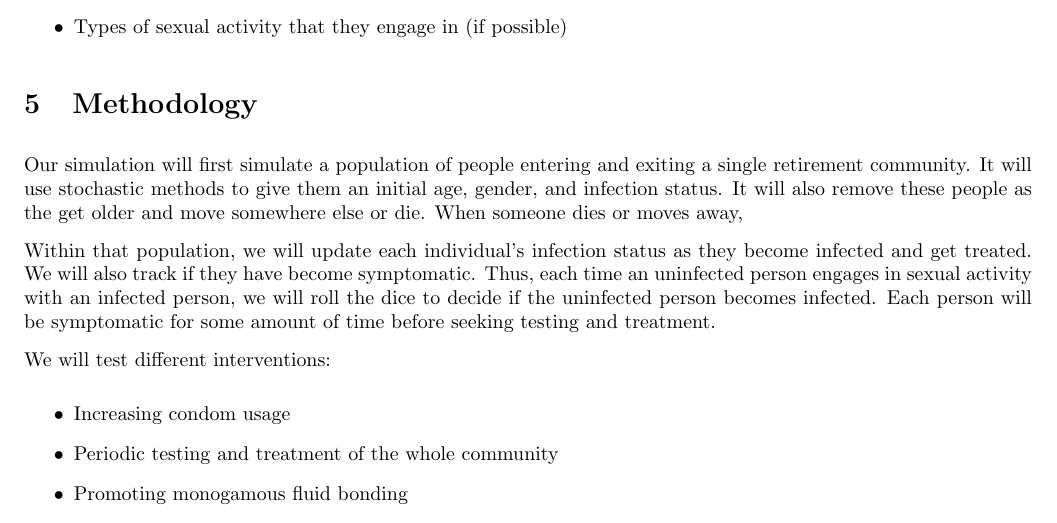
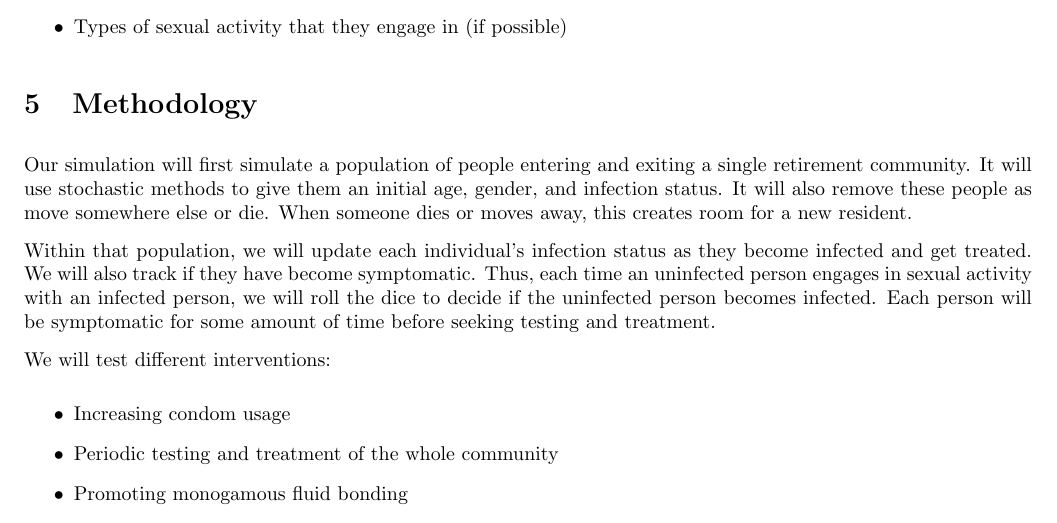
Before and after one commit to hillegass/discrete-simulation, a LaTeX document (Documentation/Proposal.tex): part of page 2 of 3, cut so that both start at the same text. Compiled offline with pdfLaTeX.

Commit message:
left off a sentence

```diff
--- a/Documentation/Proposal.tex
+++ b/Documentation/Proposal.tex
@@ -77,7 +77,7 @@ Simulation of the Spread of Syphilis within Group Housing for the Elderly
    	\end{itemize}
 
    	\section{Methodology}
-   	Our simulation will first simulate a population of people entering and exiting a single retirement community. It will use stochastic methods to give them an initial age, gender, and infection status.  It will also remove these people as the get older and move somewhere else or die. When someone dies or moves away,
+   	Our simulation will first simulate a population of people entering and exiting a single retirement community. It will use stochastic methods to give them an initial age, gender, and infection status.  It will also remove these people as move somewhere else or die. When someone dies or moves away, this creates room for a new resident.
 
    	Within that population, we will update each individual's infection status as they become infected and get treated. We will also track if they have become symptomatic. Thus, each time an uninfected person engages in sexual activity with an infected person, we will roll the dice to decide if the uninfected person becomes infected. Each person will be symptomatic for some amount of time before seeking testing and treatment.
 
```
Also changed, not shown: Documentation/Proposal.pdf.
